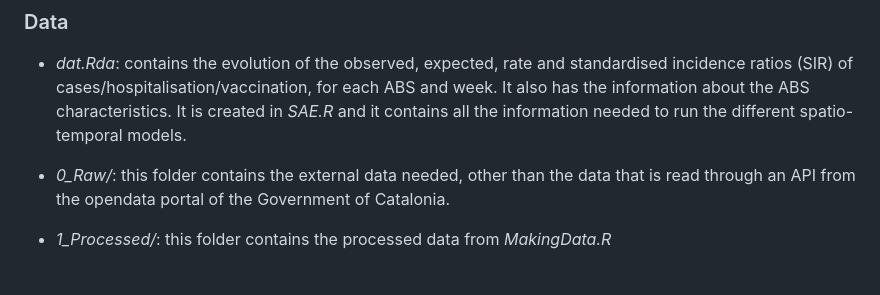
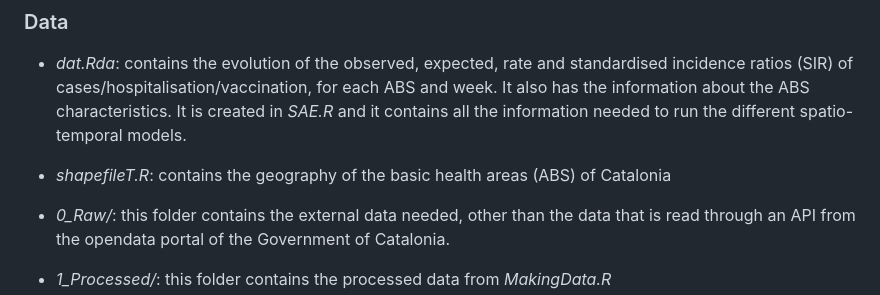
Before and after one commit to pasahe/Bayesian-spatio-temporal-analysis-of-COVID-19-in-Catalonia, a Markdown page: README.md, the part around the change. Rendered like a GitHub page; blank space fills up the shorter version.

```diff
--- a/README.md
+++ b/README.md
@@ -26,6 +26,8 @@ For each notebook, the R-markdown file with the code for elaborating the noteboo
 
 - *dat.Rda*: contains the evolution of the observed, expected, rate and standardised incidence ratios (SIR) of cases/hospitalisation/vaccination, for each ABS and week. It also has the information about the ABS characteristics. It is created in *SAE.R* and it contains all the information needed to run the different spatio-temporal models.
 
+- *shapefileT.R*: contains the geography of the basic health areas (ABS) of Catalonia
+
 - *0_Raw/*: this folder contains the external data needed, other than the data that is read through an API from the opendata portal of the Government of Catalonia.
 
 - *1_Processed/*: this folder contains the processed data from *MakingData.R*
```
